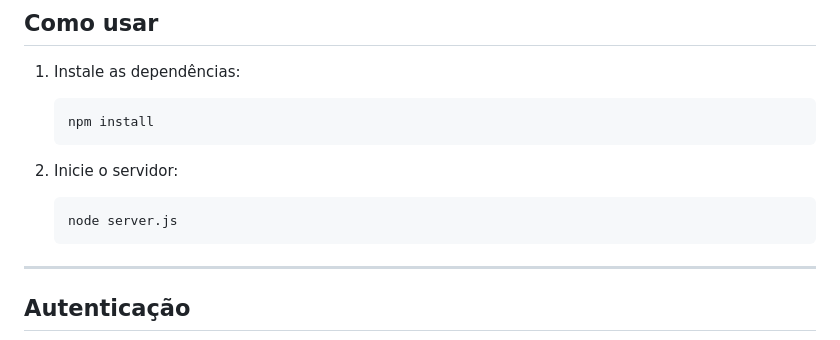
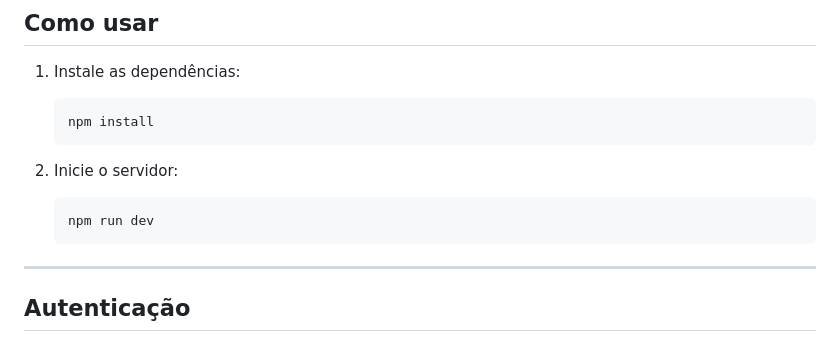
Before and after one commit to FilipiR22/projetinho-mensagens, a Markdown page: README.md, the part around the change. GitHub-like rendering.

````diff
--- a/README.md
+++ b/README.md
@@ -13,7 +13,7 @@ API para cadastro de usuários, autenticação, mensagens e comentários, com ge
 
 2. Inicie o servidor:
    ```bash
-   node server.js
+   npm run dev
    ```
 
 ---
````
